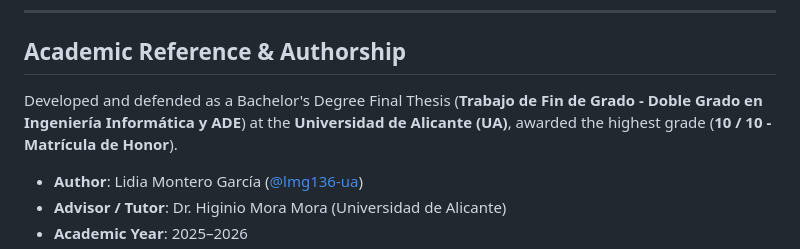
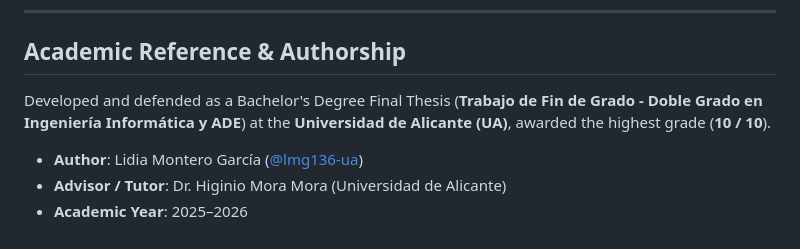
Before and after one commit to lmg136-ua/gated-ppo-portfolio-optimization, a Markdown page: README.md, the part around the change. GitHub-like rendering.

```diff
--- a/README.md
+++ b/README.md
@@ -206,7 +206,7 @@ python experiments/run_experiment.py --mode full
 
 ## Academic Reference & Authorship
 
-Developed and defended as a Bachelor's Degree Final Thesis (**Trabajo de Fin de Grado - Doble Grado en Ingeniería Informática y ADE**) at the **Universidad de Alicante (UA)**, awarded the highest grade (**10 / 10 - Matrícula de Honor**).
+Developed and defended as a Bachelor's Degree Final Thesis (**Trabajo de Fin de Grado - Doble Grado en Ingeniería Informática y ADE**) at the **Universidad de Alicante (UA)**, awarded the highest grade (**10 / 10**).
 
 * **Author**: Lidia Montero García ([@lmg136-ua](https://github.com/lmg136-ua))
 * **Advisor / Tutor**: Dr. Higinio Mora Mora (Universidad de Alicante)
```
